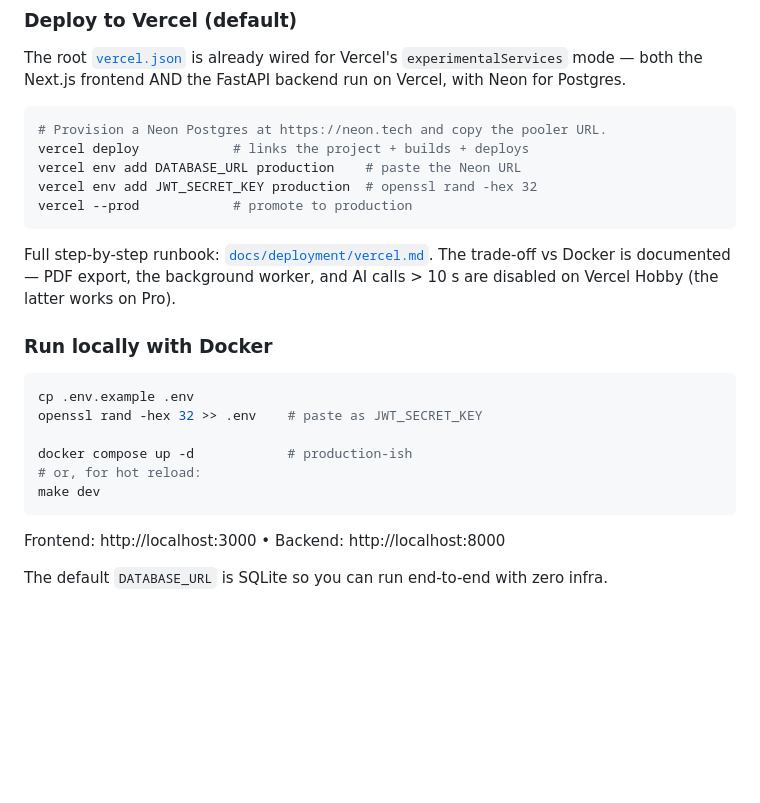
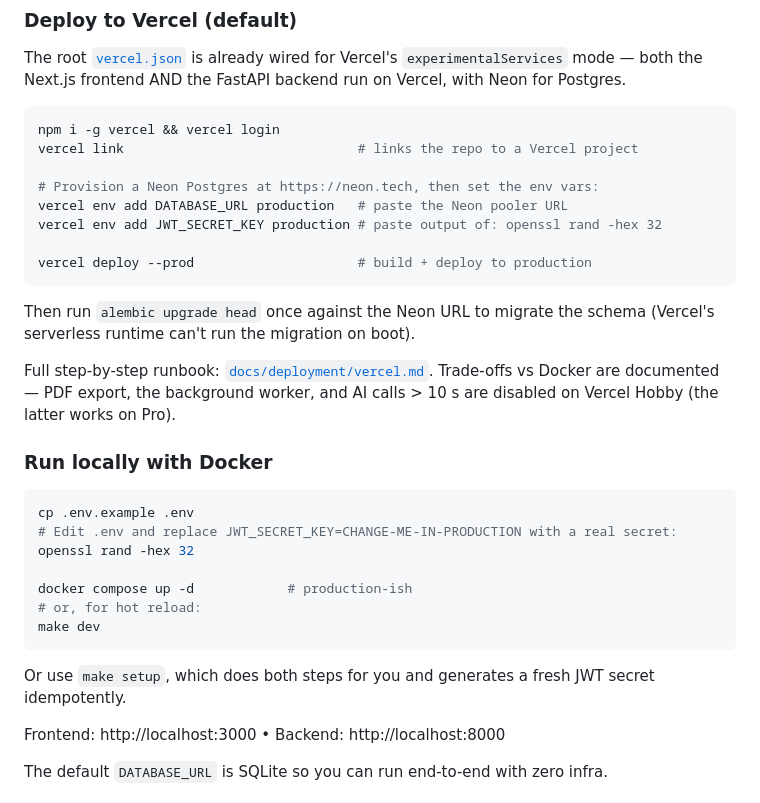
Before and after one commit to santapong/Aegis, a Markdown page: README.md, the part around the change. Rendered like a GitHub page; blank space fills up the shorter version.

Commit message:
docs: fix README Quick Start — accurate vercel + secret-gen flow
Two audit fixes:
- `openssl rand -hex 32 >> .env` was appending a raw hex string after
  the existing `JWT_SECRET_KEY=CHANGE-ME-IN-PRODUCTION` line, never
  actually setting the variable. Replaced with an instruction to edit
  the file, plus a pointer to `make setup` which does it idempotently.
- The `vercel deploy` flow ran before env vars were set, which would
  fail on the first build. Reordered to link → set env → deploy.
  Also added the missing `npm i -g vercel && vercel login` prereq and
  the post-deploy `alembic upgrade head` step (Vercel serverless can't
  run migrations on boot).

https://claude.ai/code/session_01Yazawbc2iGpaT495dG89Qe

````diff
--- a/README.md
+++ b/README.md
@@ -78,25 +78,33 @@ flowchart TB
 The root [`vercel.json`](vercel.json) is already wired for Vercel's `experimentalServices` mode — both the Next.js frontend AND the FastAPI backend run on Vercel, with Neon for Postgres.
 
 ```bash
-# Provision a Neon Postgres at https://neon.tech and copy the pooler URL.
-vercel deploy            # links the project + builds + deploys
-vercel env add DATABASE_URL production    # paste the Neon URL
-vercel env add JWT_SECRET_KEY production  # openssl rand -hex 32
-vercel --prod            # promote to production
+npm i -g vercel && vercel login
+vercel link                              # links the repo to a Vercel project
+
+# Provision a Neon Postgres at https://neon.tech, then set the env vars:
+vercel env add DATABASE_URL production   # paste the Neon pooler URL
+vercel env add JWT_SECRET_KEY production # paste output of: openssl rand -hex 32
+
+vercel deploy --prod                     # build + deploy to production
 ```
 
-Full step-by-step runbook: [`docs/deployment/vercel.md`](docs/deployment/vercel.md). The trade-off vs Docker is documented — PDF export, the background worker, and AI calls > 10 s are disabled on Vercel Hobby (the latter works on Pro).
+Then run `alembic upgrade head` once against the Neon URL to migrate the schema (Vercel's serverless runtime can't run the migration on boot).
+
+Full step-by-step runbook: [`docs/deployment/vercel.md`](docs/deployment/vercel.md). Trade-offs vs Docker are documented — PDF export, the background worker, and AI calls > 10 s are disabled on Vercel Hobby (the latter works on Pro).
 
 ### Run locally with Docker
 
 ```bash
 cp .env.example .env
-openssl rand -hex 32 >> .env    # paste as JWT_SECRET_KEY
+# Edit .env and replace JWT_SECRET_KEY=CHANGE-ME-IN-PRODUCTION with a real secret:
+openssl rand -hex 32
 
 docker compose up -d            # production-ish
 # or, for hot reload:
 make dev
 ```
+
+Or use `make setup`, which does both steps for you and generates a fresh JWT secret idempotently.
 
 Frontend: http://localhost:3000 • Backend: http://localhost:8000
 
````
